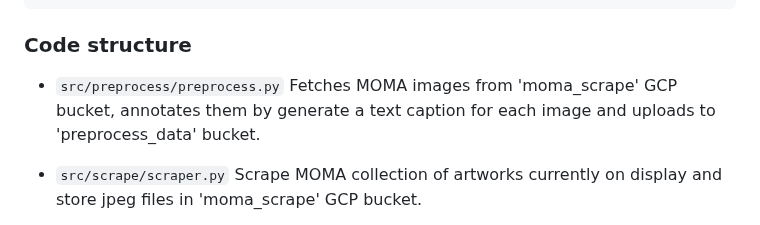
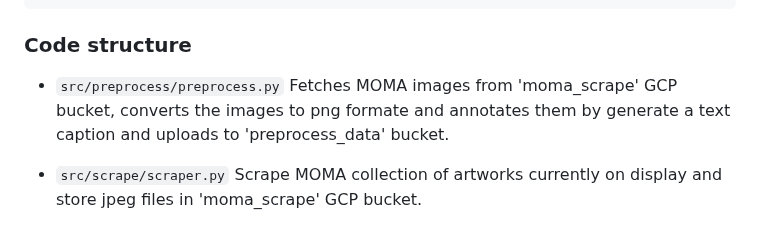
Before and after one commit to norahellstadius/AC215_MOMA_LISA, a Markdown page: README.md, the part around the change. GitHub-like rendering.

Commit message:
added details on code

```diff
--- a/README.md
+++ b/README.md
@@ -40,7 +40,7 @@ Our project takes a user's prompt, and generates a MoMa artwork. We finetune Sta
             └── training_setup.sh
 
 ### Code structure
-* `src/preprocess/preprocess.py` Fetches MOMA images from 'moma_scrape' GCP bucket, annotates them by generate a text caption for each image and uploads to 'preprocess_data' bucket.
+* `src/preprocess/preprocess.py` Fetches MOMA images from 'moma_scrape' GCP bucket, converts the images to png formate and annotates them by generate a text caption and uploads to 'preprocess_data' bucket.
 
 * `src/scrape/scraper.py` Scrape MOMA collection of artworks currently on display and store jpeg files in 'moma_scrape' GCP bucket.
 
```
